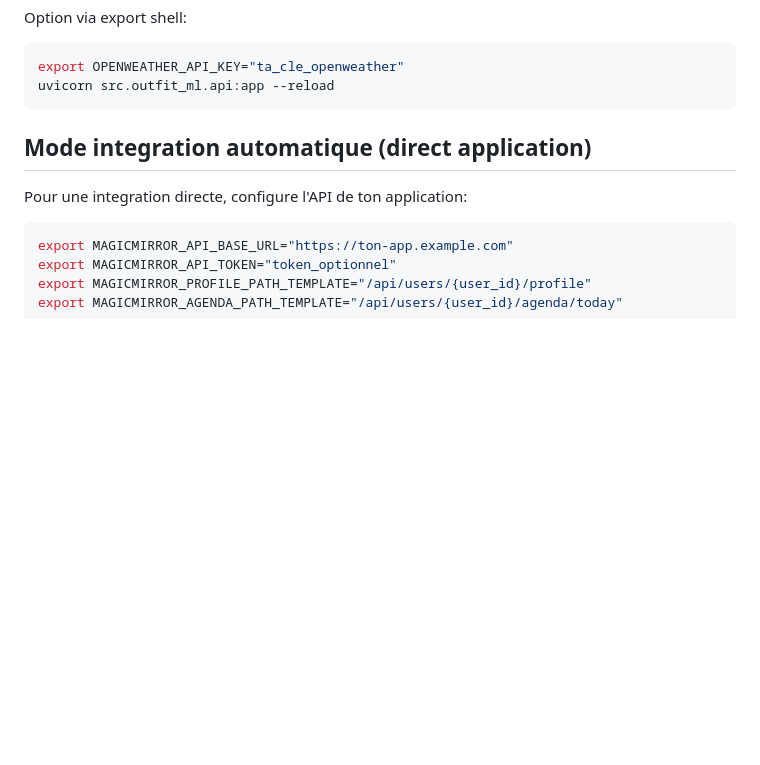
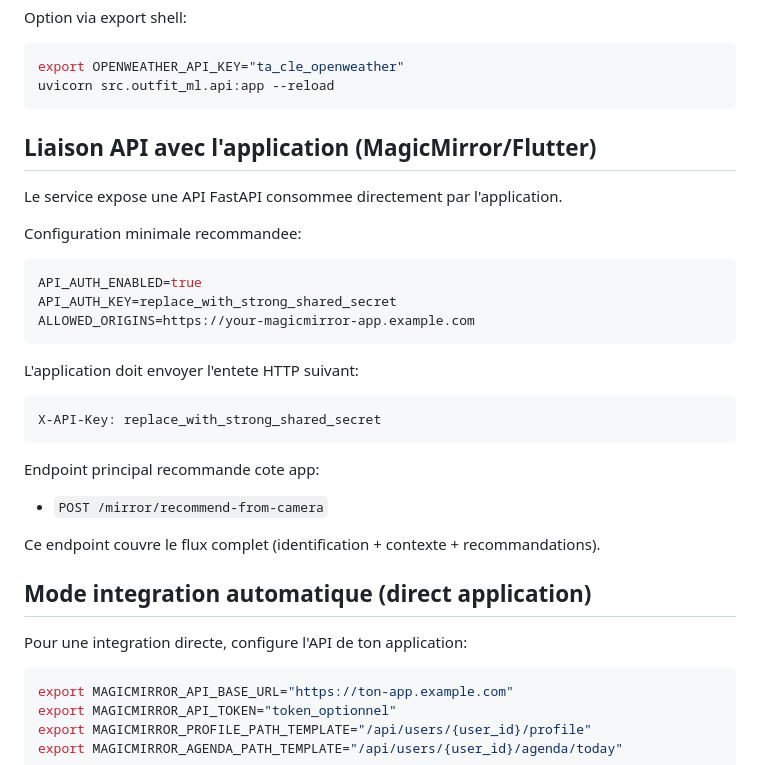
Before and after one commit to josoavj/mlOutfitSuggestion, a Markdown page: README.md, the part around the change. Drawn GitHub-style; blank space fills up the shorter version.

Commit message:
docs(readme): documenter la liaison API application

````diff
--- a/README.md
+++ b/README.md
@@ -75,6 +75,29 @@ Option via export shell:
 export OPENWEATHER_API_KEY="ta_cle_openweather"
 uvicorn src.outfit_ml.api:app --reload
 ```
+
+## Liaison API avec l'application (MagicMirror/Flutter)
+
+Le service expose une API FastAPI consommee directement par l'application.
+
+Configuration minimale recommandee:
+
+```env
+API_AUTH_ENABLED=true
+API_AUTH_KEY=replace_with_strong_shared_secret
+ALLOWED_ORIGINS=https://your-magicmirror-app.example.com
+```
+
+L'application doit envoyer l'entete HTTP suivant:
+
+```text
+X-API-Key: replace_with_strong_shared_secret
+```
+
+Endpoint principal recommande cote app:
+- `POST /mirror/recommend-from-camera`
+
+Ce endpoint couvre le flux complet (identification + contexte + recommandations).
 
 ## Mode integration automatique (direct application)
 
````
